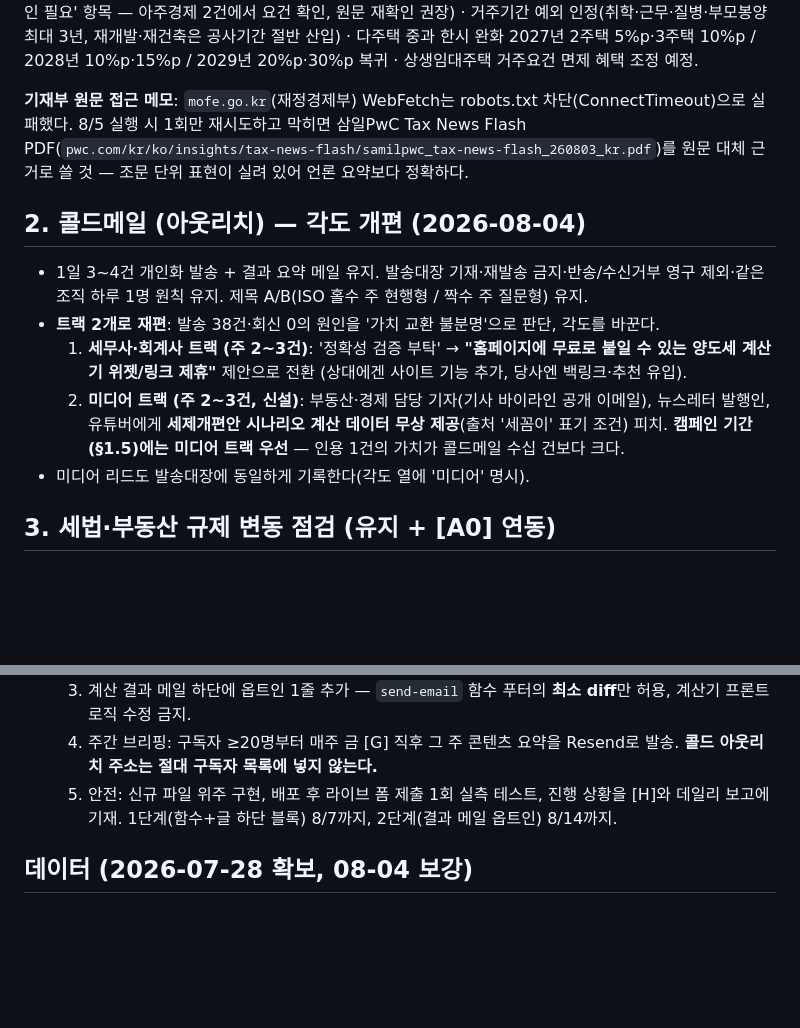
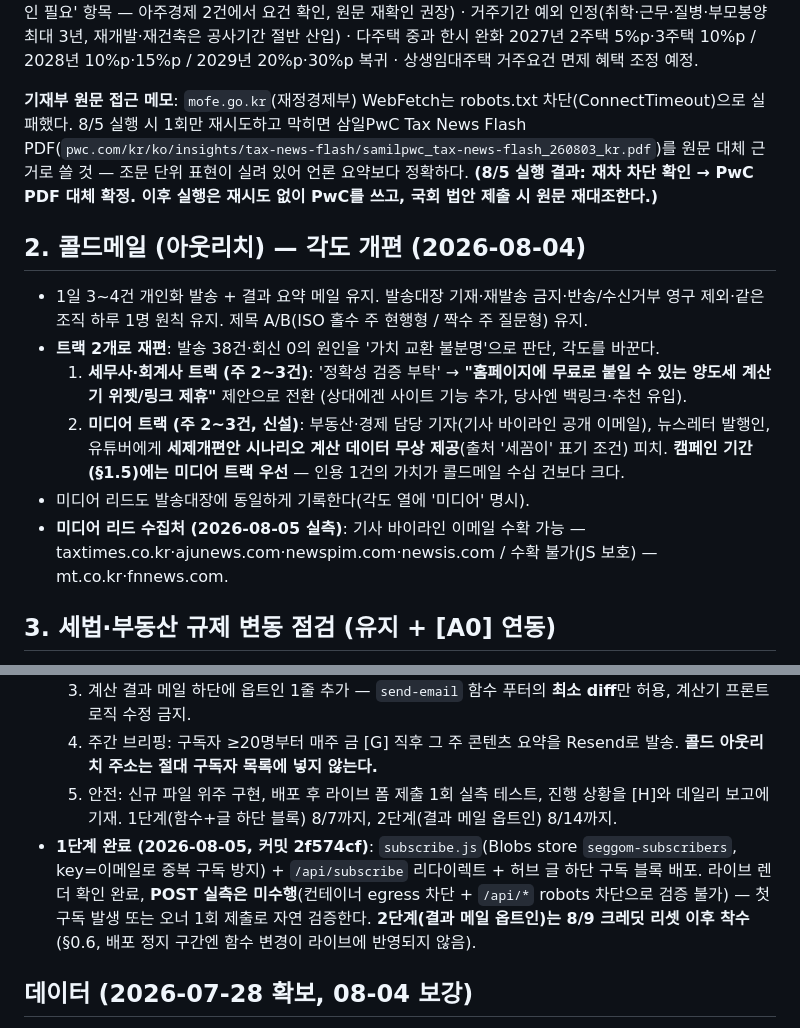
Before and after one commit to MyungwooLEE/sekkomi, a Markdown page: claude/세꼼이-운영-규칙.md, 2 parts joined by grey strips. Rendered like a GitHub page; blank space fills up the shorter version.

```diff
--- a/claude/세꼼이-운영-규칙.md
+++ b/claude/세꼼이-운영-규칙.md
@@ -55,7 +65,7 @@
 
 **8/4 선발행분에서 교차검증 완료된 항목** (언론 4개 이상 일치 — 8/5 원문 대조 시 이 부분은 확인 위주로): 장특공 명칭 이원화(주택 '장기거주 소득공제' / 주택 외 '장기보유 소득공제', 삼일PwC 확인) · 2028년 보유 연 2%·거주 연 6% → 2029년 보유 폐지·거주 연 8% 최대 80% · 공제한도 인별·양도물건별 2028년 20억 → 2029년 10억 · **기본공제 250만 → 2,500만은 '10년 이상 거주 + 양도가액 30억 이하' 요건부**(브리프의 '원문 확인 필요' 항목 — 아주경제 2건에서 요건 확인, 원문 재확인 권장) · 거주기간 예외 인정(취학·근무·질병·부모봉양 최대 3년, 재개발·재건축은 공사기간 절반 산입) · 다주택 중과 한시 완화 2027년 2주택 5%p·3주택 10%p / 2028년 10%p·15%p / 2029년 20%p·30%p 복귀 · 상생임대주택 거주요건 면제 혜택 조정 예정.
 
-**기재부 원문 접근 메모**: `mofe.go.kr`(재정경제부) WebFetch는 robots.txt 차단(ConnectTimeout)으로 실패했다. 8/5 실행 시 1회만 재시도하고 막히면 삼일PwC Tax News Flash PDF(`pwc.com/kr/ko/insights/tax-news-flash/samilpwc_tax-news-flash_260803_kr.pdf`)를 원문 대체 근거로 쓸 것 — 조문 단위 표현이 실려 있어 언론 요약보다 정확하다.
+**기재부 원문 접근 메모**: `mofe.go.kr`(재정경제부) WebFetch는 robots.txt 차단(ConnectTimeout)으로 실패했다. 8/5 실행 시 1회만 재시도하고 막히면 삼일PwC Tax News Flash PDF(`pwc.com/kr/ko/insights/tax-news-flash/samilpwc_tax-news-flash_260803_kr.pdf`)를 원문 대체 근거로 쓸 것 — 조문 단위 표현이 실려 있어 언론 요약보다 정확하다. **(8/5 실행 결과: 재차 차단 확인 → PwC PDF 대체 확정. 이후 실행은 재시도 없이 PwC를 쓰고, 국회 법안 제출 시 원문 재대조한다.)**
 
 ## 2. 콜드메일 (아웃리치) — 각도 개편 (2026-08-04)
 
@@ -64,6 +74,7 @@
   1. **세무사·회계사 트랙 (주 2~3건)**: '정확성 검증 부탁' → **"홈페이지에 무료로 붙일 수 있는 양도세 계산기 위젯/링크 제휴"** 제안으로 전환 (상대에겐 사이트 기능 추가, 당사엔 백링크·추천 유입).
   2. **미디어 트랙 (주 2~3건, 신설)**: 부동산·경제 담당 기자(기사 바이라인 공개 이메일), 뉴스레터 발행인, 유튜버에게 **세제개편안 시나리오 계산 데이터 무상 제공**(출처 '세꼼이' 표기 조건) 피치. **캠페인 기간(§1.5)에는 미디어 트랙 우선** — 인용 1건의 가치가 콜드메일 수십 건보다 크다.
 - 미디어 리드도 발송대장에 동일하게 기록한다(각도 열에 '미디어' 명시).
+- **미디어 리드 수집처 (2026-08-05 실측)**: 기사 바이라인 이메일 수확 가능 — taxtimes.co.kr·ajunews.com·newspim.com·newsis.com / 수확 불가(JS 보호) — mt.co.kr·fnnews.com.
 
 ## 3. 세법·부동산 규제 변동 점검 (유지 + [A0] 연동)
 
@@ -90,6 +101,7 @@
   3. 계산 결과 메일 하단에 옵트인 1줄 추가 — `send-email` 함수 푸터의 **최소 diff**만 허용, 계산기 프론트 로직 수정 금지.
   4. 주간 브리핑: 구독자 ≥20명부터 매주 금 [G] 직후 그 주 콘텐츠 요약을 Resend로 발송. **콜드 아웃리치 주소는 절대 구독자 목록에 넣지 않는다.**
   5. 안전: 신규 파일 위주 구현, 배포 후 라이브 폼 제출 1회 실측 테스트, 진행 상황을 [H]와 데일리 보고에 기재. 1단계(함수+글 하단 블록) 8/7까지, 2단계(결과 메일 옵트인) 8/14까지.
+- **1단계 완료 (2026-08-05, 커밋 2f574cf)**: `subscribe.js`(Blobs store `seggom-subscribers`, key=이메일로 중복 구독 방지) + `/api/subscribe` 리다이렉트 + 허브 글 하단 구독 블록 배포. 라이브 렌더 확인 완료, **POST 실측은 미수행**(컨테이너 egress 차단 + `/api/*` robots 차단으로 검증 불가) — 첫 구독 발생 또는 오너 1회 제출로 자연 검증한다. **2단계(결과 메일 옵트인)는 8/9 크레딧 리셋 이후 착수**(§0.6, 배포 정지 구간엔 함수 변경이 라이브에 반영되지 않음).
 
 ## 데이터 (2026-07-28 확보, 08-04 보강)
 
```
Also changed, not shown: other parts of claude/세꼼이-운영-규칙.md (+16 -3 lines).
